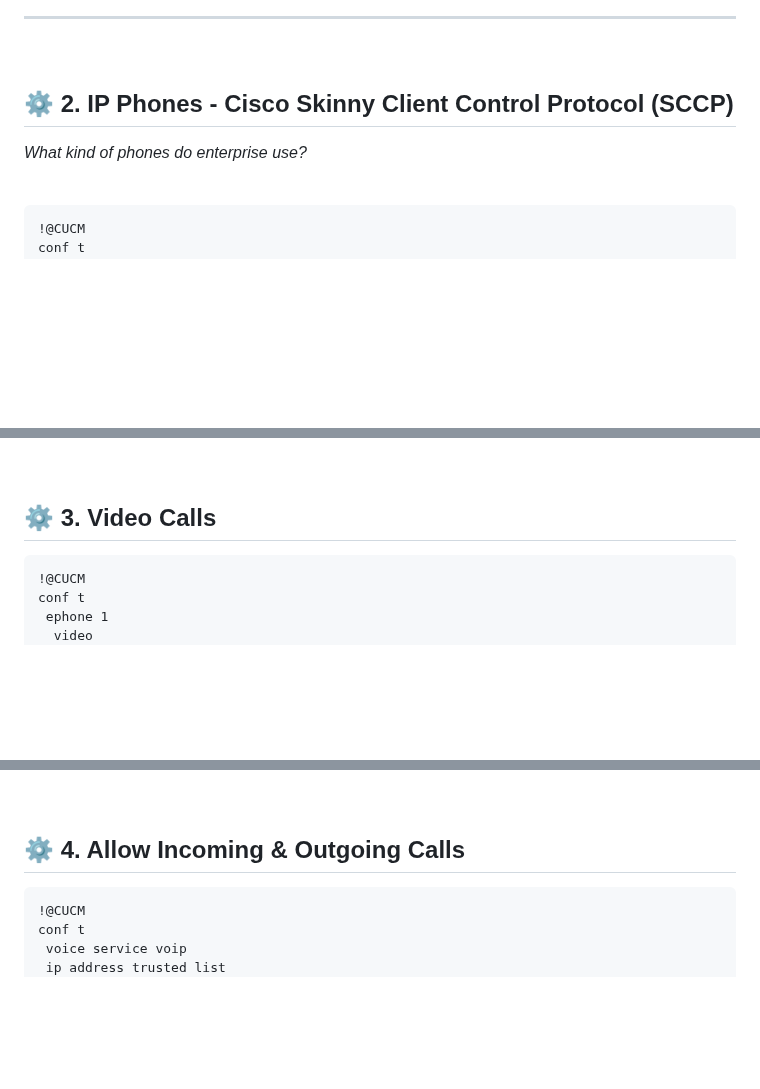
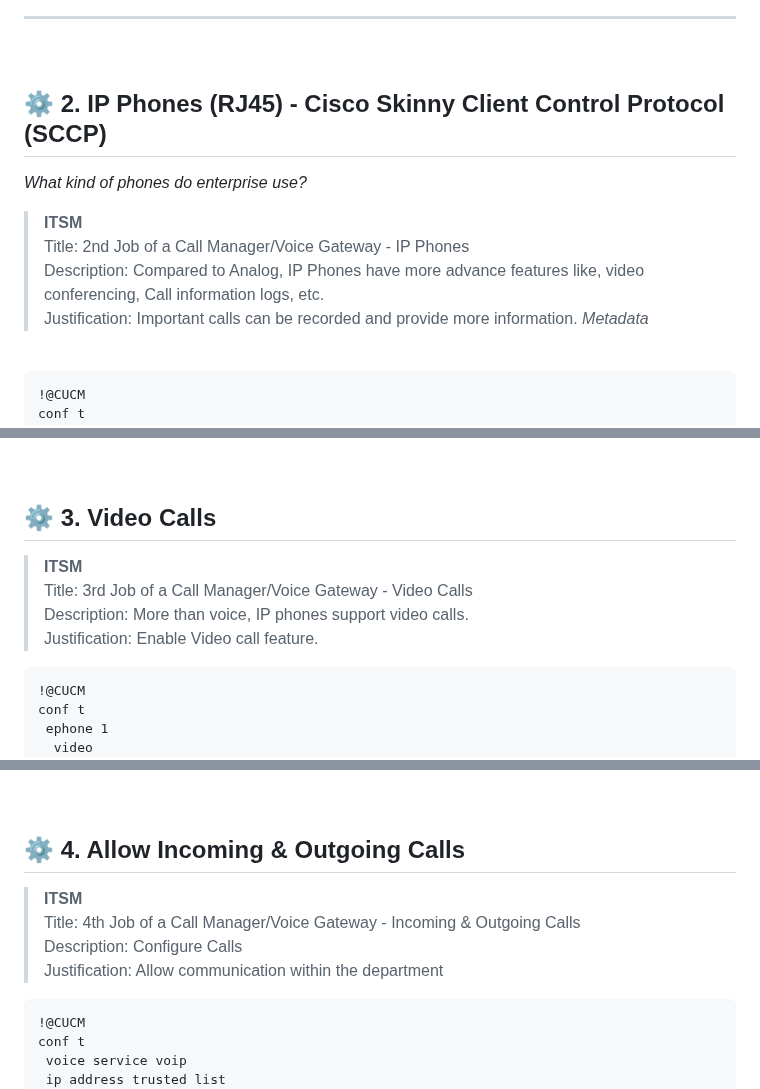
Before and after one commit to vbaurellano/Rivan_Day1, a Markdown page: _Secure Network Operations.md, 3 parts joined by grey strips. Rendered like a GitHub page; blank space fills up the shorter version.

```diff
--- a/_Secure Network Operations.md
+++ b/_Secure Network Operations.md
@@ -2801,8 +2741,13 @@ conf t
 ---
 &nbsp;
 
-## ⚙️ 2. IP Phones - Cisco Skinny Client Control Protocol (SCCP)
+## ⚙️ 2. IP Phones (RJ45) - Cisco Skinny Client Control Protocol (SCCP)
 *What kind of phones do enterprise use?*
+
+> __ITSM__
+> Title: 2nd Job of a Call Manager/Voice Gateway - IP Phones
+> Description: Compared to Analog, IP Phones have more advance features like, video conferencing, Call information logs, etc.
+> Justification: Important calls can be recorded and provide more information. *Metadata*
 
 <br>
 
@@ -2897,6 +2842,11 @@ conf t
 
 ## ⚙️ 3. Video Calls
 
+> __ITSM__
+> Title: 3rd Job of a Call Manager/Voice Gateway - Video Calls
+> Description: More than voice, IP phones support video calls.
+> Justification: Enable Video call feature.
+
 ~~~
 !@CUCM
 conf t
@@ -2920,6 +2870,11 @@ end
 &nbsp;
 
 ## ⚙️ 4. Allow Incoming & Outgoing Calls
+
+> __ITSM__
+> Title: 4th Job of a Call Manager/Voice Gateway - Incoming & Outgoing Calls
+> Description: Configure Calls
+> Justification: Allow communication within the department
 
 ~~~
 !@CUCM
```
Also changed, not shown: other parts of _Secure Network Operations.md (+50 -67 lines).
